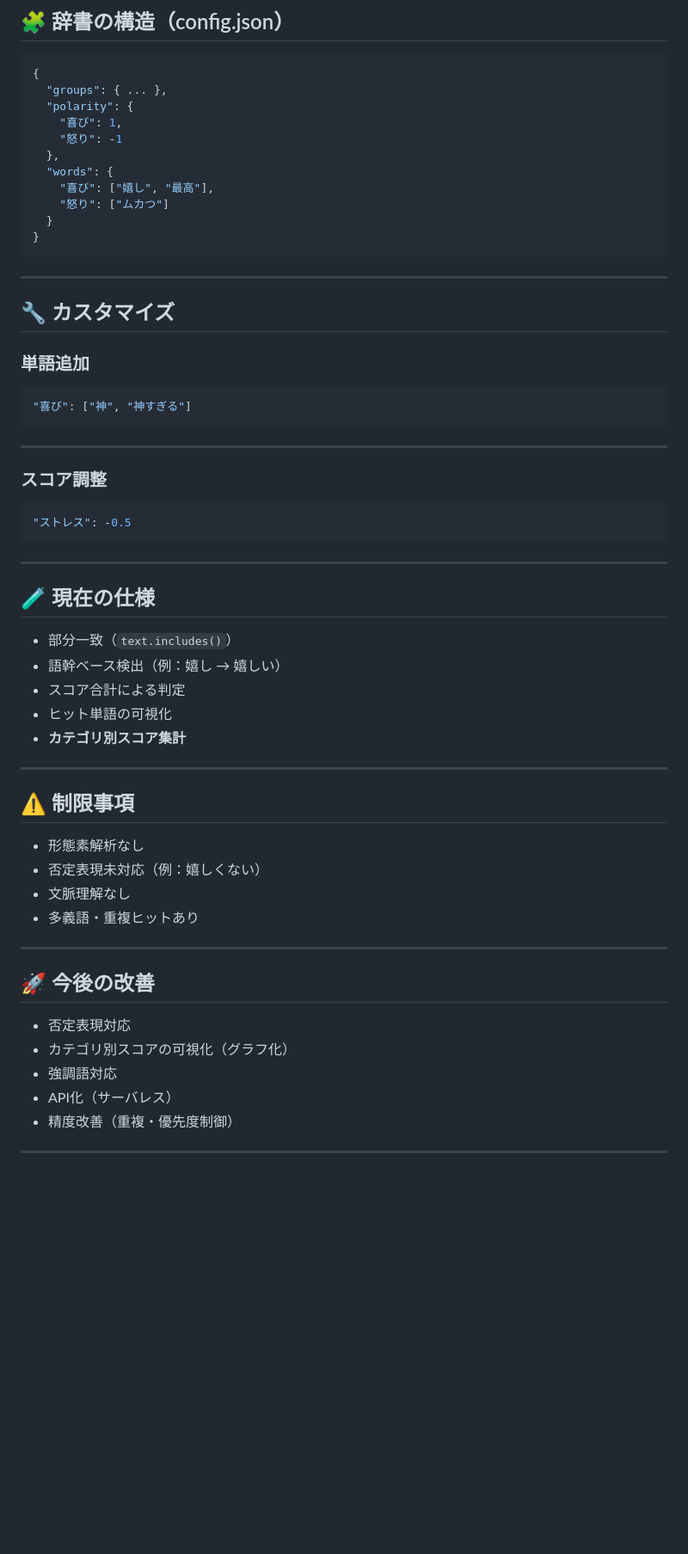
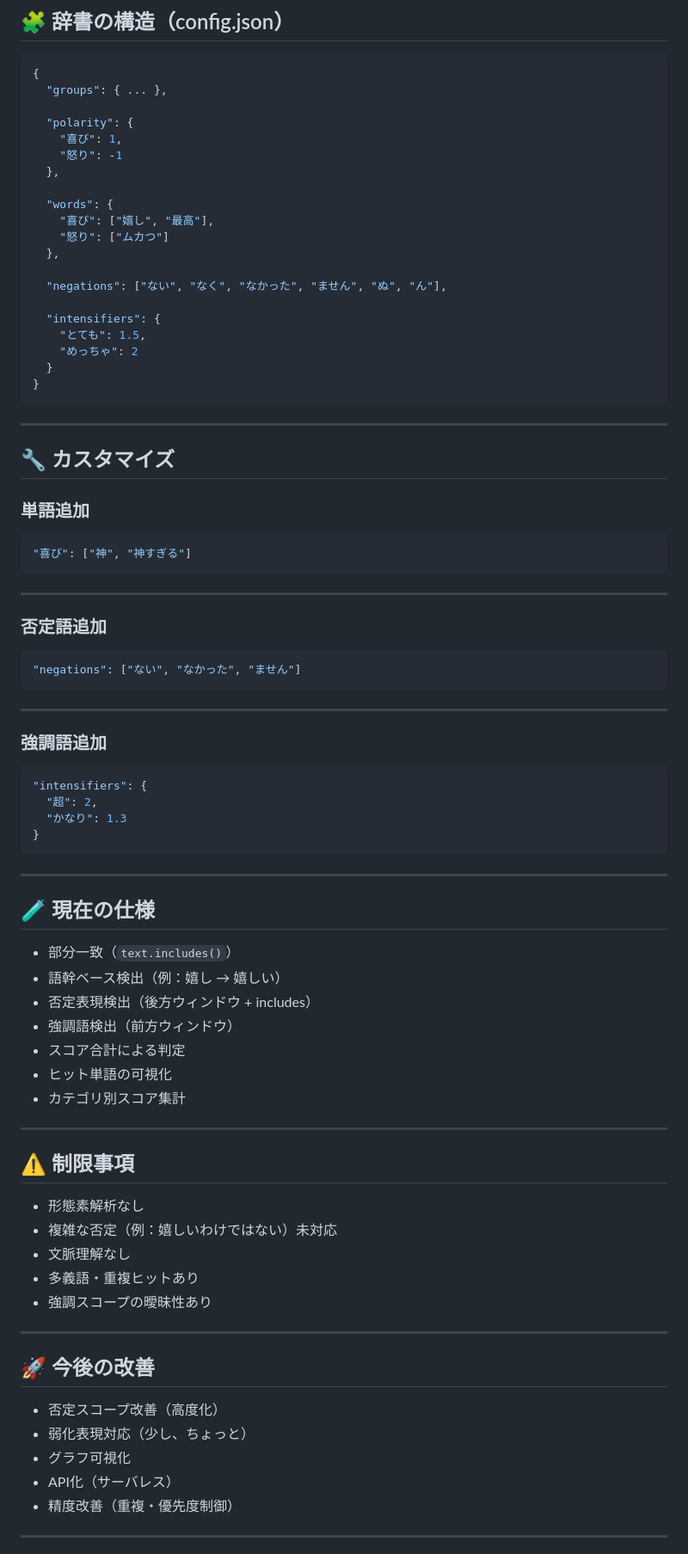
Before and after one commit to bowo-prasetyo/japanese-sentiment-analyzer, a Markdown page: README.md, the part around one of its changes. Shown at 86% size. Rendered like a GitHub page; blank space fills up the shorter version.

````diff
--- a/README.md
+++ b/README.md
@@ -198,13 +199,22 @@ const json = JSON.parse(result);
 ```json
 {
   "groups": { ... },
+
   "polarity": {
     "喜び": 1,
     "怒り": -1
   },
+
   "words": {
     "喜び": ["嬉し", "最高"],
     "怒り": ["ムカつ"]
+  },
+
+  "negations": ["ない", "なく", "なかった", "ません", "ぬ", "ん"],
+
+  "intensifiers": {
+    "とても": 1.5,
+    "めっちゃ": 2
   }
 }
 ```
@@ -221,10 +231,21 @@ const json = JSON.parse(result);
 
 ---
 
-### スコア調整
+### 否定語追加
 
 ```json
-"ストレス": -0.5
+"negations": ["ない", "なかった", "ません"]
+```
+
+---
+
+### 強調語追加
+
+```json
+"intensifiers": {
+  "超": 2,
+  "かなり": 1.3
+}
 ```
 
 ---
@@ -233,26 +254,29 @@ const json = JSON.parse(result);
 
 * 部分一致（`text.includes()`）
 * 語幹ベース検出（例：嬉し → 嬉しい）
+* 否定表現検出（後方ウィンドウ + includes）
+* 強調語検出（前方ウィンドウ）
 * スコア合計による判定
 * ヒット単語の可視化
-* **カテゴリ別スコア集計**
+* カテゴリ別スコア集計
 
 ---
 
 ## ⚠️ 制限事項
 
 * 形態素解析なし
-* 否定表現未対応（例：嬉しくない）
+* 複雑な否定（例：嬉しいわけではない）未対応
 * 文脈理解なし
 * 多義語・重複ヒットあり
+* 強調スコープの曖昧性あり
 
 ---
 
 ## 🚀 今後の改善
 
-* 否定表現対応
-* カテゴリ別スコアの可視化（グラフ化）
-* 強調語対応
+* 否定スコープ改善（高度化）
+* 弱化表現対応（少し、ちょっと）
+* グラフ可視化
 * API化（サーバレス）
 * 精度改善（重複・優先度制御）
 
````
Also changed, not shown: other parts of README.md (+11 -10 lines).
